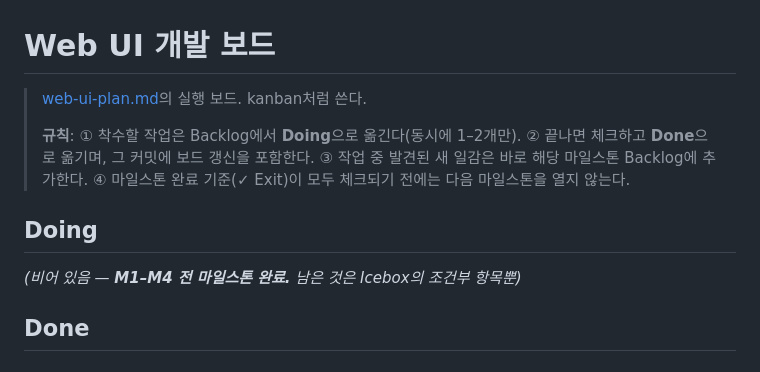
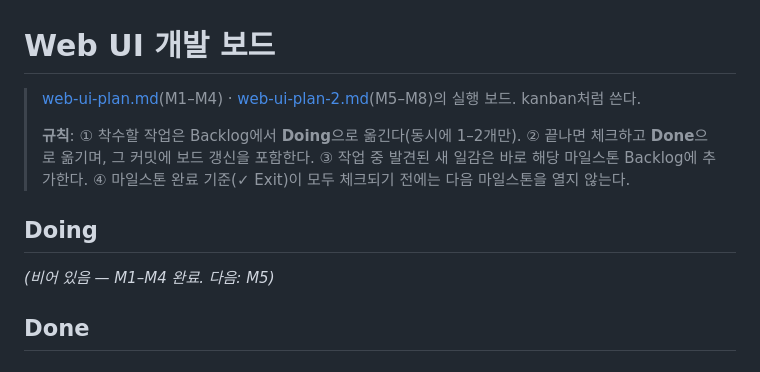
Before and after one commit to neutrospec/canopy, a Markdown page: docs/web-ui-board.md, the part around one of its changes. Drawn GitHub-style.

```diff
--- a/docs/web-ui-board.md
+++ b/docs/web-ui-board.md
@@ -1,6 +1,6 @@
 # Web UI 개발 보드
 
-> [web-ui-plan.md](web-ui-plan.md)의 실행 보드. kanban처럼 쓴다.
+> [web-ui-plan.md](web-ui-plan.md)(M1–M4) · [web-ui-plan-2.md](web-ui-plan-2.md)(M5–M8)의 실행 보드. kanban처럼 쓴다.
 >
 > **규칙**: ① 착수할 작업은 Backlog에서 **Doing**으로 옮긴다(동시에 1–2개만).
 > ② 끝나면 체크하고 **Done**으로 옮기며, 그 커밋에 보드 갱신을 포함한다.
@@ -9,7 +9,7 @@
 
 ## Doing
 
-_(비어 있음 — **M1–M4 전 마일스톤 완료.** 남은 것은 Icebox의 조건부 항목뿐)_
+_(비어 있음 — M1–M4 완료. 다음: M5)_
 
 ## Done
 
```
Also changed, not shown: other parts of docs/web-ui-board.md (+50 -1 lines), docs/web-ui-plan-2.md (added, +146 -0 lines).
